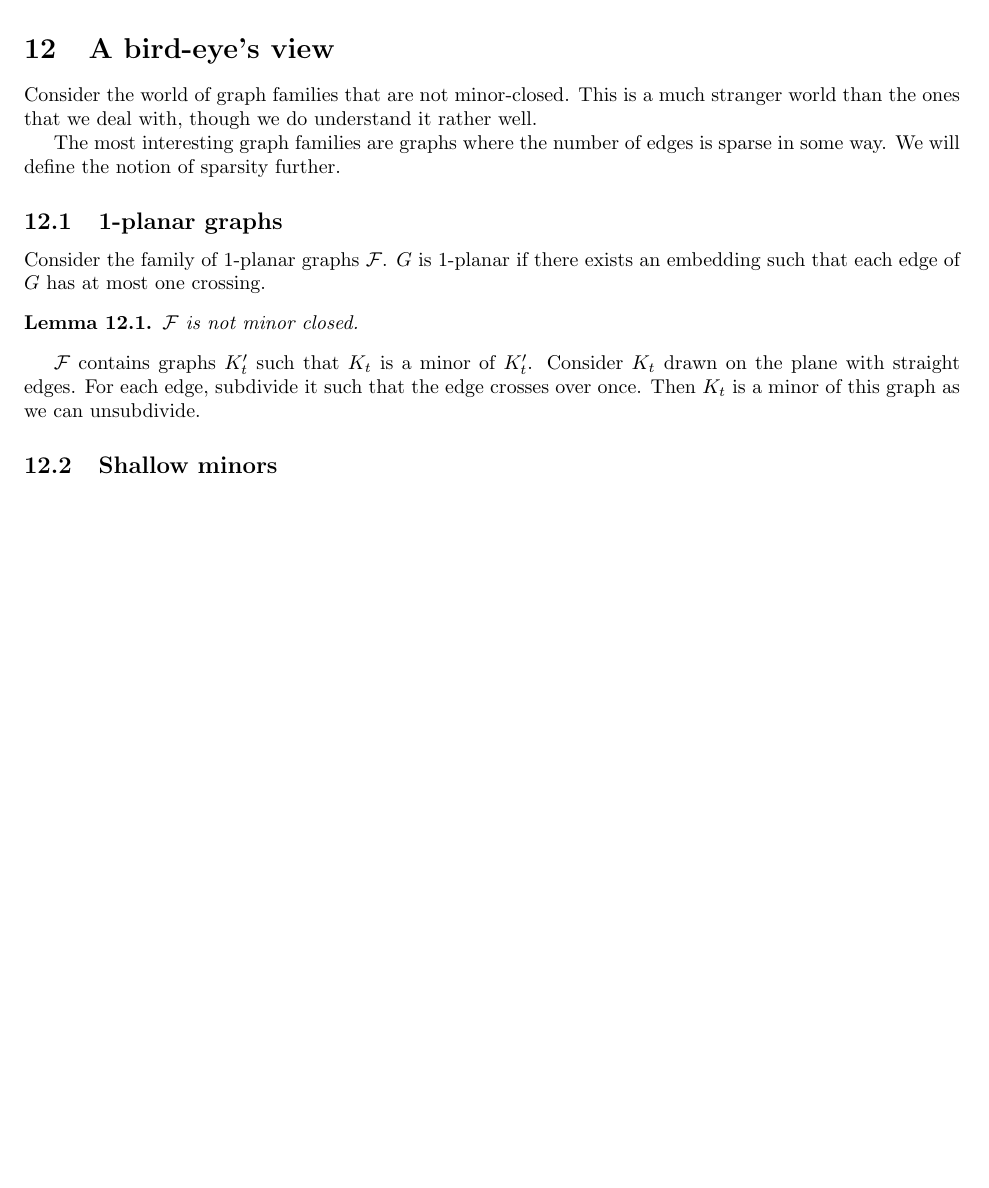
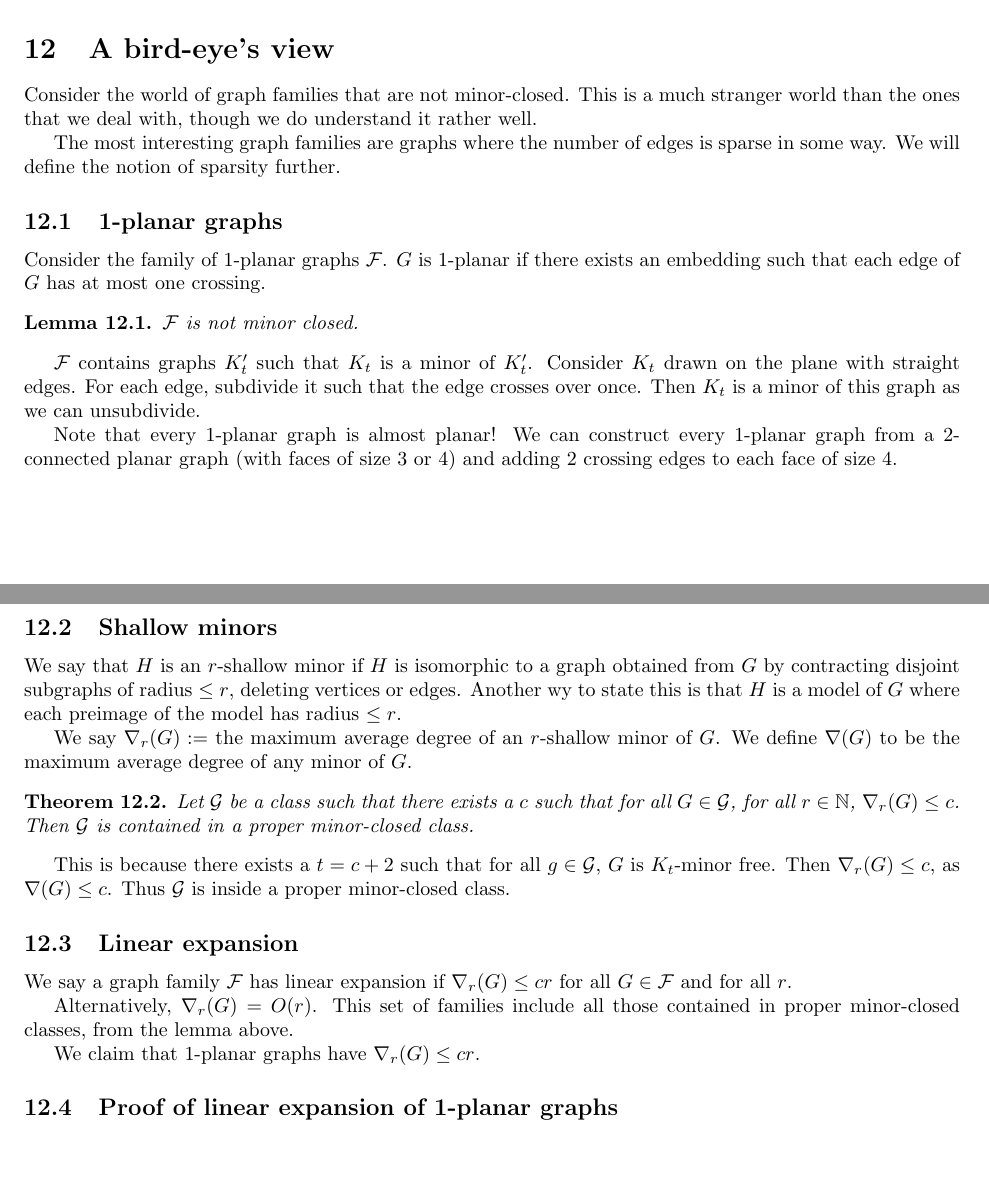
Before and after one commit to ErickLuu/Honours-Project-Notes, a LaTeX document (Notes/Structural Graph Theory/Structural Graph Theory notes.tex): part of page 15 of 15 before the commit and two parts of pages 15 and 16 of 16 after it, the two joined at a grey line, cut so that both start at the same text, the shorter picture padded with empty space. Compiled offline with pdfLaTeX.

Commit message:
txs auto checkin

```diff
--- a/Notes/Structural Graph Theory/Structural Graph Theory notes.tex
+++ b/Notes/Structural Graph Theory/Structural Graph Theory notes.tex
@@ -674,6 +674,27 @@ Consider the family of $1$-planar graphs $\mathcal{F}$. $G$ is $1$-planar if the
 \end{lemma}
 $\mathcal{F}$ contains graphs $K'_t$ such that $K_t$ is a minor of $K'_t$. Consider $K_t$ drawn on the plane with straight edges. For each edge, subdivide it such that the edge crosses over once. Then $K_t$ is a minor of this graph as we can unsubdivide.
 
+Note that every $1$-planar graph is almost planar! We can construct every 1-planar graph from a 2-connected planar graph (with faces of size 3 or 4) and adding 2 crossing edges to each face of size 4.
 \subsection{Shallow minors}
+We say that $H$ is an $r$-shallow minor if $H$ is isomorphic to a graph obtained from $G$ by contracting disjoint subgraphs of radius $\leq r$, deleting vertices or edges. Another wy to state this is that $H$ is a model of $G$ where each preimage of the model has radius $\leq r$.
 
+We say $\nabla_r(G) :=$ the maximum average degree of an $r$-shallow minor of $G$.
+We define $\nabla(G)$ to be the maximum average degree of any minor of $G$.
+
+\begin{theorem}
+	Let $\mathcal{G}$ be a class such that there exists a $c$ such that for all $G \in \mathcal{G}$, for all $r \in \mathbb{N}$, $\nabla_r(G) \leq c$. Then $\mathcal{G}$ is contained in a proper minor-closed class.
+\end{theorem}
+This is because there exists a $t = c + 2$ such that for all $g \in \mathcal{G}$, $G$ is $K_t$-minor free.
+Then $\nabla_r(G) \leq c$, as $\nabla(G) \leq c$.
+Thus $\mathcal{G}$ is inside a proper minor-closed class.
+
+\subsection{Linear expansion}
+We say a graph family $\mathcal{F}$ has linear expansion if $\nabla_r(G) \leq cr$ for all $G \in \mathcal{F}$ and for all $r$.
+
+Alternatively, $\nabla_r(G) = O(r)$.
+This set of families include all those contained in proper minor-closed classes, from the lemma above.
+
+We claim that 1-planar graphs have $\nabla_r(G) \leq cr$.
+
+\subsection{Proof of linear expansion of 1-planar graphs}
 \end{document}
```
